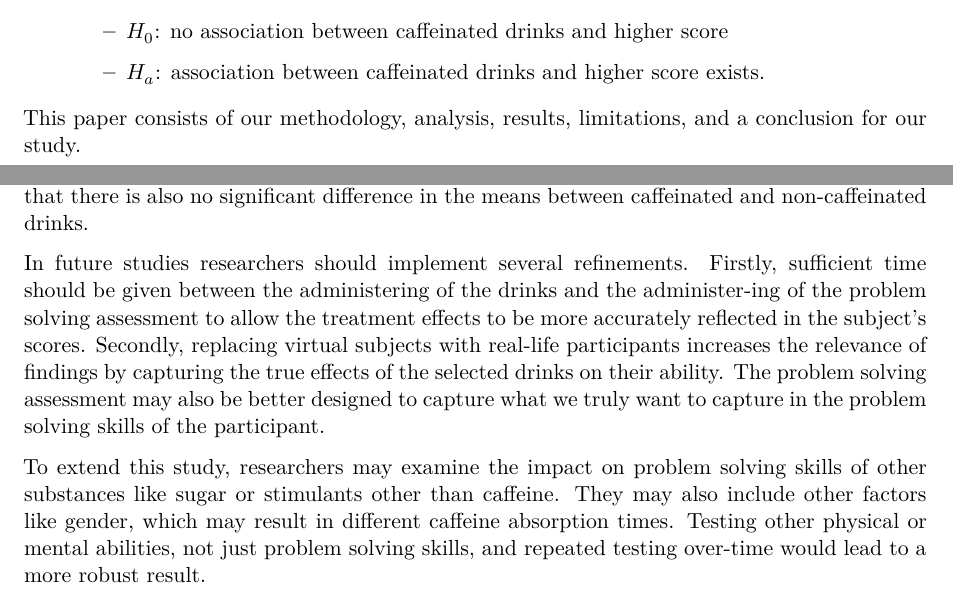
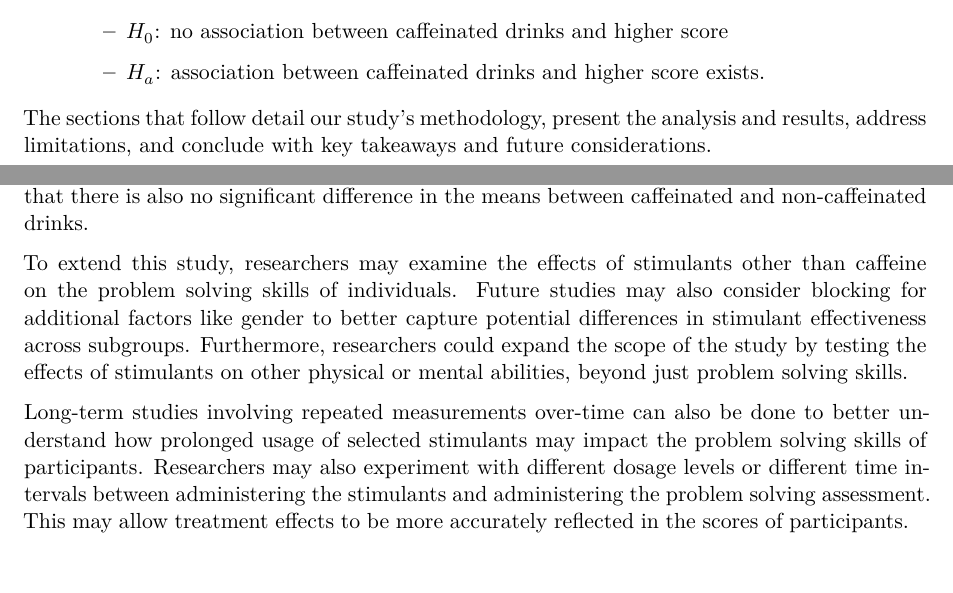
Before and after one commit to shea-m/Beverage-Impact-on-Problem-Solving-STA305H5S2025, a Quarto document (Technical Report/the_residuals_technical_report.qmd): two parts of pages 2 and 6 of 8, joined at a grey line, cut so that both start at the same text. Rendered offline with R 4.5, knitr and Pandoc in place of Quarto, then LaTeX, with nearby package versions; some code elsewhere in the file could not run offline.

Commit message:
more feedback implemented

```diff
--- a/Technical Report/the_residuals_technical_report.qmd
+++ b/Technical Report/the_residuals_technical_report.qmd
@@ -88,7 +88,7 @@ We aim to study the following research questions:
 
     - $H_{a}$: association between caffeinated drinks and higher score exists.
 
-This paper consists of our methodology, analysis, results, limitations, and a conclusion for our study.
+The sections that follow detail our study’s methodology, present the analysis and results, address limitations, and conclude with key takeaways and future considerations.
 
 # Methodology
 ## Design and Setup
@@ -230,11 +230,9 @@ check_model(two_factor_model, check = c("normality", "homogeneity"))
 
 By analyzing problem-solving scores of the virtual participants across the different treatments, we found no evidence of a statistical difference in means across the treatments. Since no statistical difference was observed in the means across the treatments in the global test, it follows that there is also no significant difference in the means between caffeinated and non-caffeinated drinks.
 
-In future studies researchers should implement several refinements. Firstly, suﬀicient time should be given between the administering of the drinks and the administer-ing of the problem solving assessment to allow the treatment effects to be more accurately reflected in the subject’s scores. Secondly, replacing virtual subjects with real-life participants increases the relevance of findings by capturing the true effects of the selected drinks on their ability. The problem solving assessment may also be better designed to capture what we truly want to capture in the problem solving skills of the participant.
+To extend this study, researchers may examine the effects of stimulants other than caffeine on the problem solving skills of individuals. Future studies may also consider blocking for additional factors like gender to better capture potential differences in stimulant effectiveness across subgroups. Furthermore, researchers could expand the scope of the study by testing the effects of stimulants on other physical or mental abilities, beyond just problem solving skills.
 
-To extend this study, researchers may examine the impact on problem solving skills of other substances like sugar or stimulants other than caffeine. They may also include other factors like gender, which may result in different caffeine absorption times. Testing other physical or mental abilities, not just problem solving skills, and repeated testing over-time would lead to a more robust result.
-
-
+Long-term studies involving repeated measurements over-time can also be done to better understand how prolonged usage of selected stimulants may impact the problem solving skills of participants.  Researchers may also experiment with different dosage levels or different time intervals between administering the stimulants and administering the problem solving assessment. This may allow treatment effects to be more accurately reflected in the scores of participants.
 
 # Appendix
 
```
